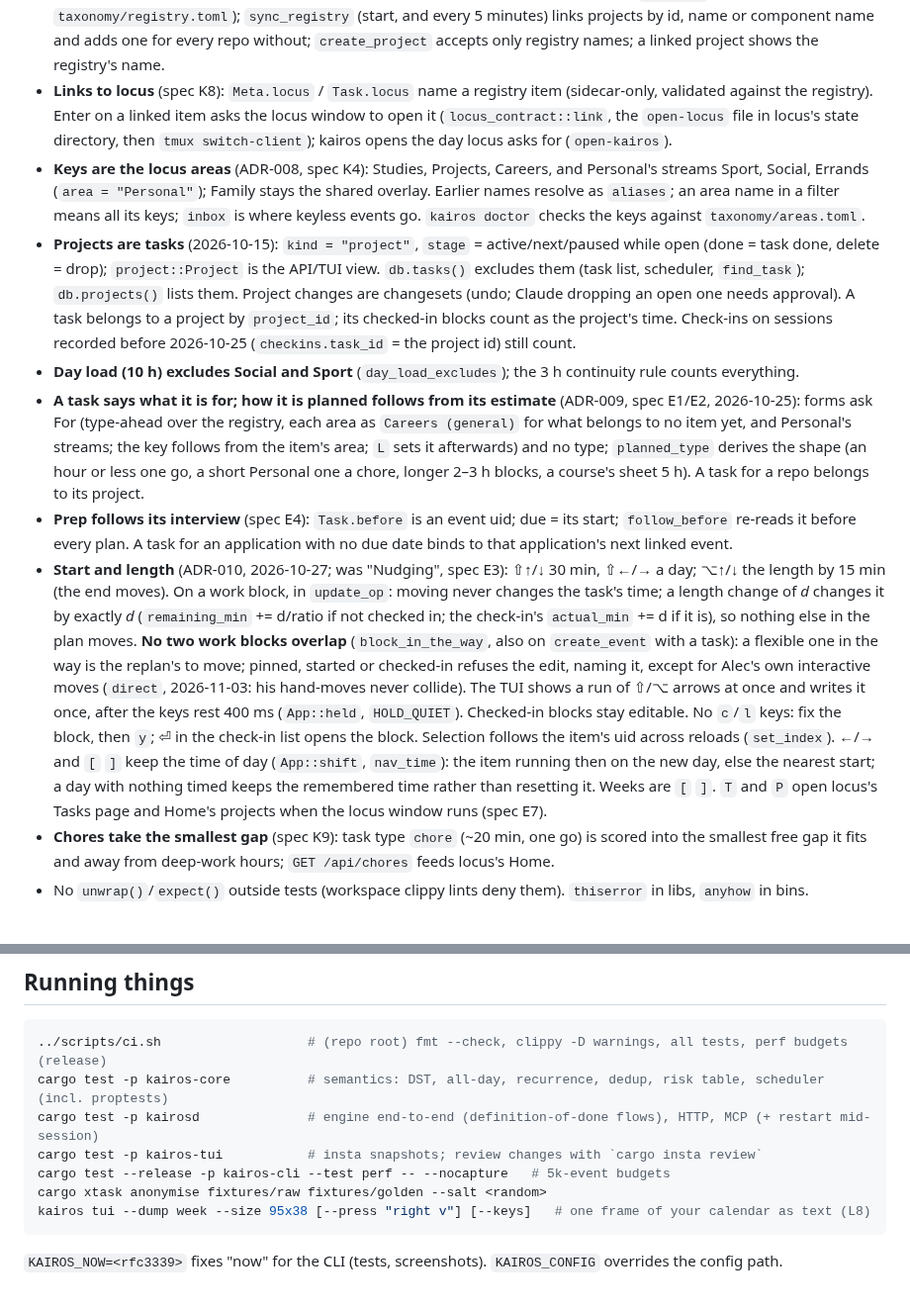
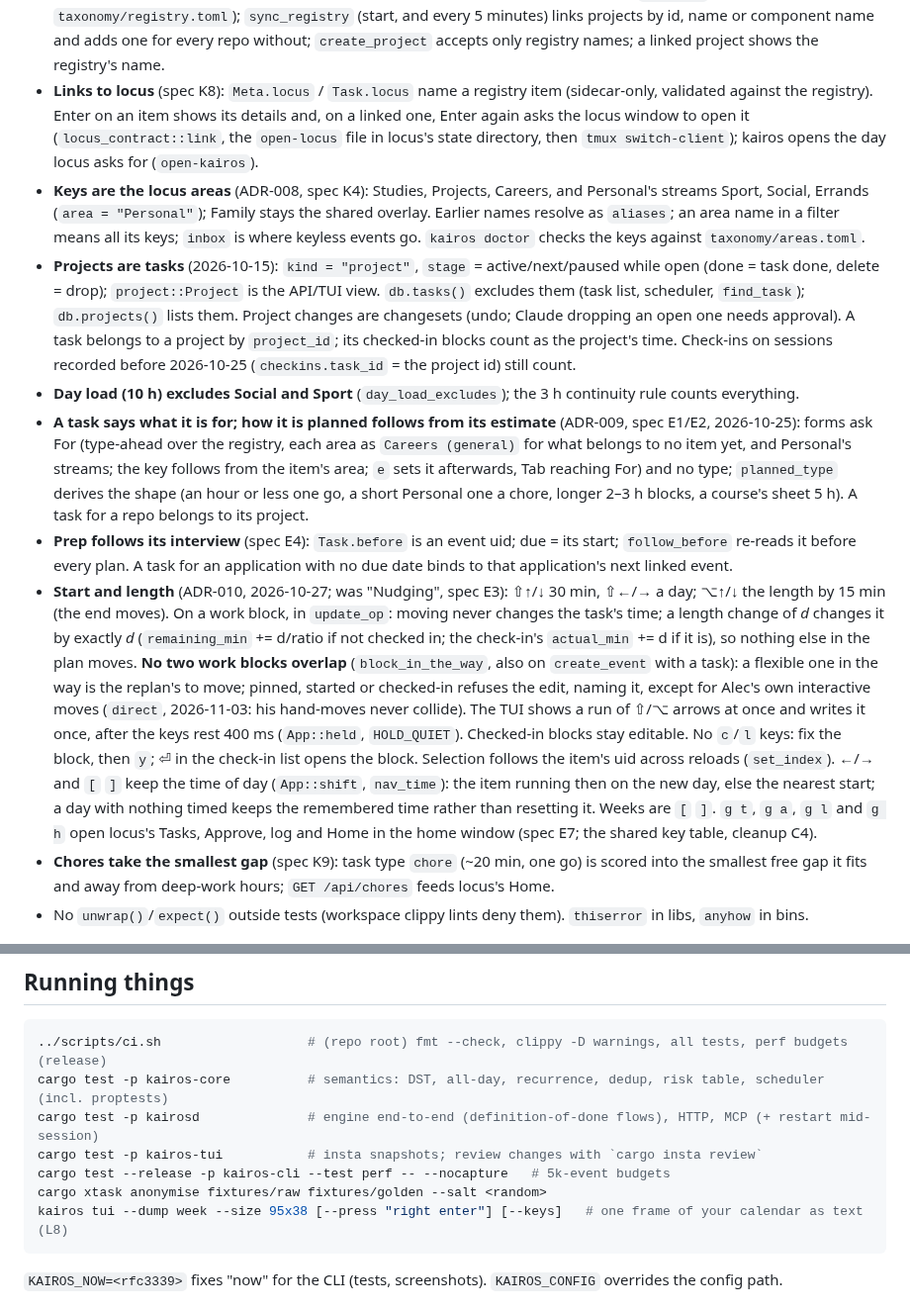
Before and after one commit to amitchell-thomson/locus, a Markdown page: kairos/CLAUDE.md, 2 parts joined by grey strips. Shown at 99% size. GitHub-like rendering.

````diff
--- a/kairos/CLAUDE.md
+++ b/kairos/CLAUDE.md
@@ -37,13 +37,13 @@ Data flow: iCloud ⇄ vdirsyncer (rw, compute-node only) ⇄ server vdir. The TU
 - **Project time is measured, and set aside by planning a task for the project** (spec K6, 2026-10-24; sessions and the proposer removed 2026-10-25). Worked time comes from Claude Code transcripts (`kairos-store::worked`: a span opens at a prompt typed in a session whose folder is a registry repo and closes after 10 quiet minutes), sent by the Mac's `kairos sync` and measured on the server by kairosd every 5 minutes (`POST /api/worked`, kept per machine in `kv`), drawn as a faint bar (`EventKind::Worked`, never a calendar event, never busy, no check-in). A project's time spent (`Engine::projects`) is the measured spans and the checked-in blocks of its tasks **merged as spans of time**, so a block worked through Claude counts once. There are no project sessions, no proposals and no diamonds: `retire_sessions` (at start) turns an old session's `project_id` into `Meta.locus` (the project's registry id) and drops the `proposals` table; `[projects]` keeps only `key` and ignores the old settings.
 - **Your own events can be "not going"** (spec K6): `Meta.not_going`, sidecar-only like `blocking` and preserved on rewrites; greyed, not busy for the scheduler (which replans).
 - **Projects are the locus registry's repos** (spec K7, 2026-10-24): a project task carries `registry` (an id in `taxonomy/registry.toml`); `sync_registry` (start, and every 5 minutes) links projects by id, name or component name and adds one for every repo without; `create_project` accepts only registry names; a linked project shows the registry's name.
-- **Links to locus** (spec K8): `Meta.locus` / `Task.locus` name a registry item (sidecar-only, validated against the registry). Enter on a linked item asks the locus window to open it (`locus_contract::link`, the `open-locus` file in locus's state directory, then `tmux switch-client`); kairos opens the day locus asks for (`open-kairos`).
+- **Links to locus** (spec K8): `Meta.locus` / `Task.locus` name a registry item (sidecar-only, validated against the registry). Enter on an item shows its details and, on a linked one, Enter again asks the locus window to open it (`locus_contract::link`, the `open-locus` file in locus's state directory, then `tmux switch-client`); kairos opens the day locus asks for (`open-kairos`).
 - **Keys are the locus areas** (ADR-008, spec K4): Studies, Projects, Careers, and Personal's streams Sport, Social, Errands (`area = "Personal"`); Family stays the shared overlay. Earlier names resolve as `aliases`; an area name in a filter means all its keys; `inbox` is where keyless events go. `kairos doctor` checks the keys against `taxonomy/areas.toml`.
 - **Projects are tasks** (2026-10-15): `kind = "project"`, `stage` = active/next/paused while open (done = task done, delete = drop); `project::Project` is the API/TUI view. `db.tasks()` excludes them (task list, scheduler, `find_task`); `db.projects()` lists them. Project changes are changesets (undo; Claude dropping an open one needs approval). A task belongs to a project by `project_id`; its checked-in blocks count as the project's time. Check-ins on sessions recorded before 2026-10-25 (`checkins.task_id` = the project id) still count.
 - **Day load (10 h) excludes Social and Sport** (`day_load_excludes`); the 3 h continuity rule counts everything.
-- **A task says what it is for; how it is planned follows from its estimate** (ADR-009, spec E1/E2, 2026-10-25): forms ask For (type-ahead over the registry, each area as `Careers (general)` for what belongs to no item yet, and Personal's streams; the key follows from the item's area; `L` sets it afterwards) and no type; `planned_type` derives the shape (an hour or less one go, a short Personal one a chore, longer 2–3 h blocks, a course's sheet 5 h). A task for a repo belongs to its project.
+- **A task says what it is for; how it is planned follows from its estimate** (ADR-009, spec E1/E2, 2026-10-25): forms ask For (type-ahead over the registry, each area as `Careers (general)` for what belongs to no item yet, and Personal's streams; the key follows from the item's area; `e` sets it afterwards, Tab reaching For) and no type; `planned_type` derives the shape (an hour or less one go, a short Personal one a chore, longer 2–3 h blocks, a course's sheet 5 h). A task for a repo belongs to its project.
 - **Prep follows its interview** (spec E4): `Task.before` is an event uid; due = its start; `follow_before` re-reads it before every plan. A task for an application with no due date binds to that application's next linked event.
-- **Start and length** (ADR-010, 2026-10-27; was "Nudging", spec E3): ⇧↑/↓ 30 min, ⇧←/→ a day; ⌥↑/↓ the length by 15 min (the end moves). On a work block, in `update_op`: moving never changes the task's time; a length change of *d* changes it by exactly *d* (`remaining_min` += d/ratio if not checked in; the check-in's `actual_min` += d if it is), so nothing else in the plan moves. **No two work blocks overlap** (`block_in_the_way`, also on `create_event` with a task): a flexible one in the way is the replan's to move; pinned, started or checked-in refuses the edit, naming it, except for Alec's own interactive moves (`direct`, 2026-11-03: his hand-moves never collide). The TUI shows a run of ⇧/⌥ arrows at once and writes it once, after the keys rest 400 ms (`App::held`, `HOLD_QUIET`). Checked-in blocks stay editable. No `c`/`l` keys: fix the block, then `y`; ⏎ in the check-in list opens the block. Selection follows the item's uid across reloads (`set_index`). ←/→ and `[` `]` keep the time of day (`App::shift`, `nav_time`): the item running then on the new day, else the nearest start; a day with nothing timed keeps the remembered time rather than resetting it. Weeks are `[` `]`. `T` and `P` open locus's Tasks page and Home's projects when the locus window runs (spec E7).
+- **Start and length** (ADR-010, 2026-10-27; was "Nudging", spec E3): ⇧↑/↓ 30 min, ⇧←/→ a day; ⌥↑/↓ the length by 15 min (the end moves). On a work block, in `update_op`: moving never changes the task's time; a length change of *d* changes it by exactly *d* (`remaining_min` += d/ratio if not checked in; the check-in's `actual_min` += d if it is), so nothing else in the plan moves. **No two work blocks overlap** (`block_in_the_way`, also on `create_event` with a task): a flexible one in the way is the replan's to move; pinned, started or checked-in refuses the edit, naming it, except for Alec's own interactive moves (`direct`, 2026-11-03: his hand-moves never collide). The TUI shows a run of ⇧/⌥ arrows at once and writes it once, after the keys rest 400 ms (`App::held`, `HOLD_QUIET`). Checked-in blocks stay editable. No `c`/`l` keys: fix the block, then `y`; ⏎ in the check-in list opens the block. Selection follows the item's uid across reloads (`set_index`). ←/→ and `[` `]` keep the time of day (`App::shift`, `nav_time`): the item running then on the new day, else the nearest start; a day with nothing timed keeps the remembered time rather than resetting it. Weeks are `[` `]`. `g t`, `g a`, `g l` and `g h` open locus's Tasks, Approve, log and Home in the home window (spec E7; the shared key table, cleanup C4).
 - **Chores take the smallest gap** (spec K9): task type `chore` (~20 min, one go) is scored into the smallest free gap it fits and away from deep-work hours; `GET /api/chores` feeds locus's Home.
 - No `unwrap()`/`expect()` outside tests (workspace clippy lints deny them). `thiserror` in libs, `anyhow` in bins.
 
@@ -56,7 +56,7 @@ cargo test -p kairosd              # engine end-to-end (definition-of-done flows
 cargo test -p kairos-tui           # insta snapshots; review changes with `cargo insta review`
 cargo test --release -p kairos-cli --test perf -- --nocapture   # 5k-event budgets
 cargo xtask anonymise fixtures/raw fixtures/golden --salt <random>
-kairos tui --dump week --size 95x38 [--press "right v"] [--keys]   # one frame of your calendar as text (L8)
+kairos tui --dump week --size 95x38 [--press "right enter"] [--keys]   # one frame of your calendar as text (L8)
 ```
 `KAIROS_NOW=<rfc3339>` fixes "now" for the CLI (tests, screenshots). `KAIROS_CONFIG` overrides the config path.
 
````
Also changed, not shown: CLAUDE.md (+9 -4 lines), 1 other file.
